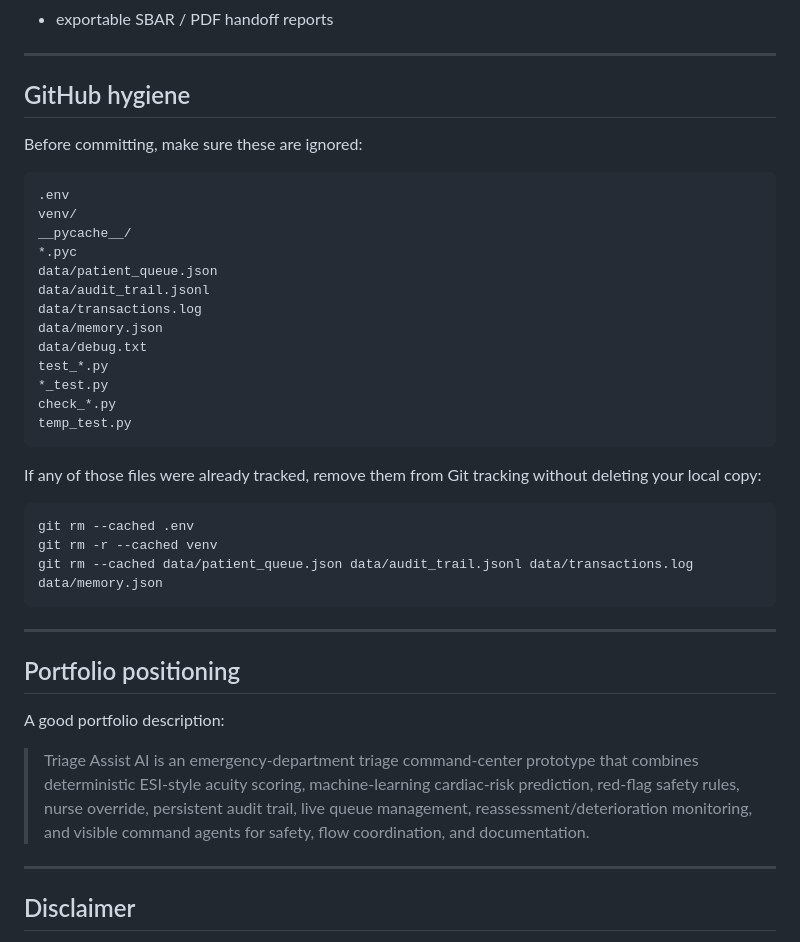
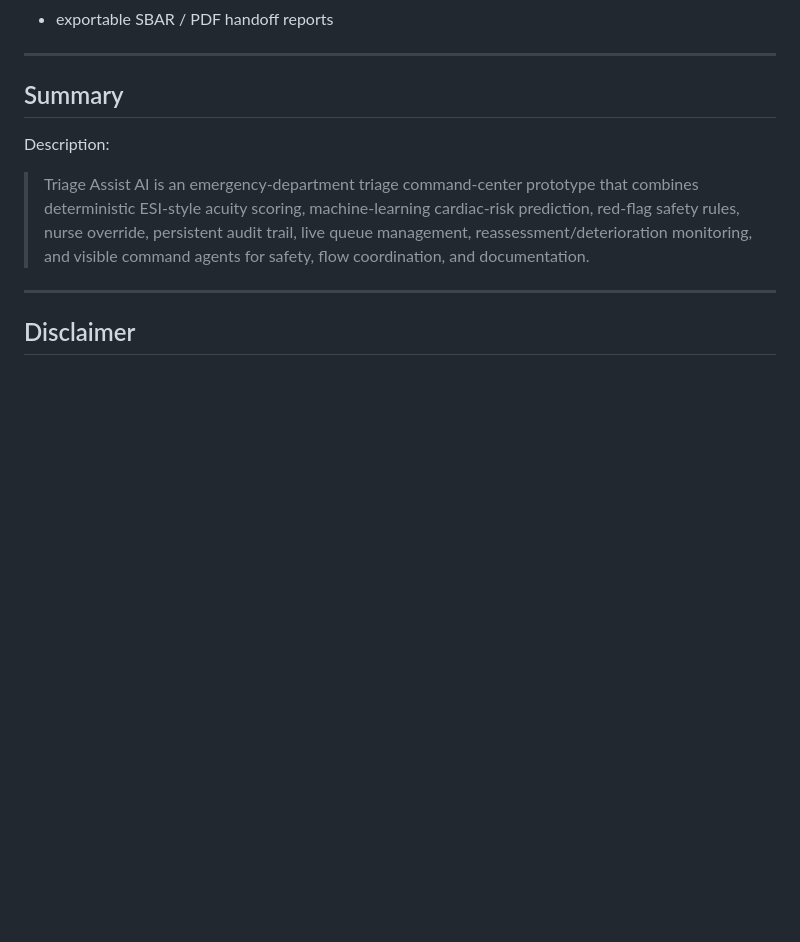
Before and after one commit to draculess99/Triage-Assist-AI, a Markdown page: README.md, the part around one of its changes. Rendered like a GitHub page; blank space fills up the shorter version.

Commit message:
Finalize Triage Assist AI command center

````diff
--- a/README.md
+++ b/README.md
@@ -511,39 +523,9 @@ Potential next steps:
 
 ---
 
-## GitHub hygiene
+## Summary
 
-Before committing, make sure these are ignored:
-
-```gitignore
-.env
-venv/
-__pycache__/
-*.pyc
-data/patient_queue.json
-data/audit_trail.jsonl
-data/transactions.log
-data/memory.json
-data/debug.txt
-test_*.py
-*_test.py
-check_*.py
-temp_test.py
-```
-
-If any of those files were already tracked, remove them from Git tracking without deleting your local copy:
-
-```bash
-git rm --cached .env
-git rm -r --cached venv
-git rm --cached data/patient_queue.json data/audit_trail.jsonl data/transactions.log data/memory.json
-```
-
----
-
-## Portfolio positioning
-
-A good portfolio description:
+Description:
 
 > Triage Assist AI is an emergency-department triage command-center prototype that combines deterministic ESI-style acuity scoring, machine-learning cardiac-risk prediction, red-flag safety rules, nurse override, persistent audit trail, live queue management, reassessment/deterioration monitoring, and visible command agents for safety, flow coordination, and documentation.
 
````
Also changed, not shown: other parts of README.md (+15 -3 lines).
